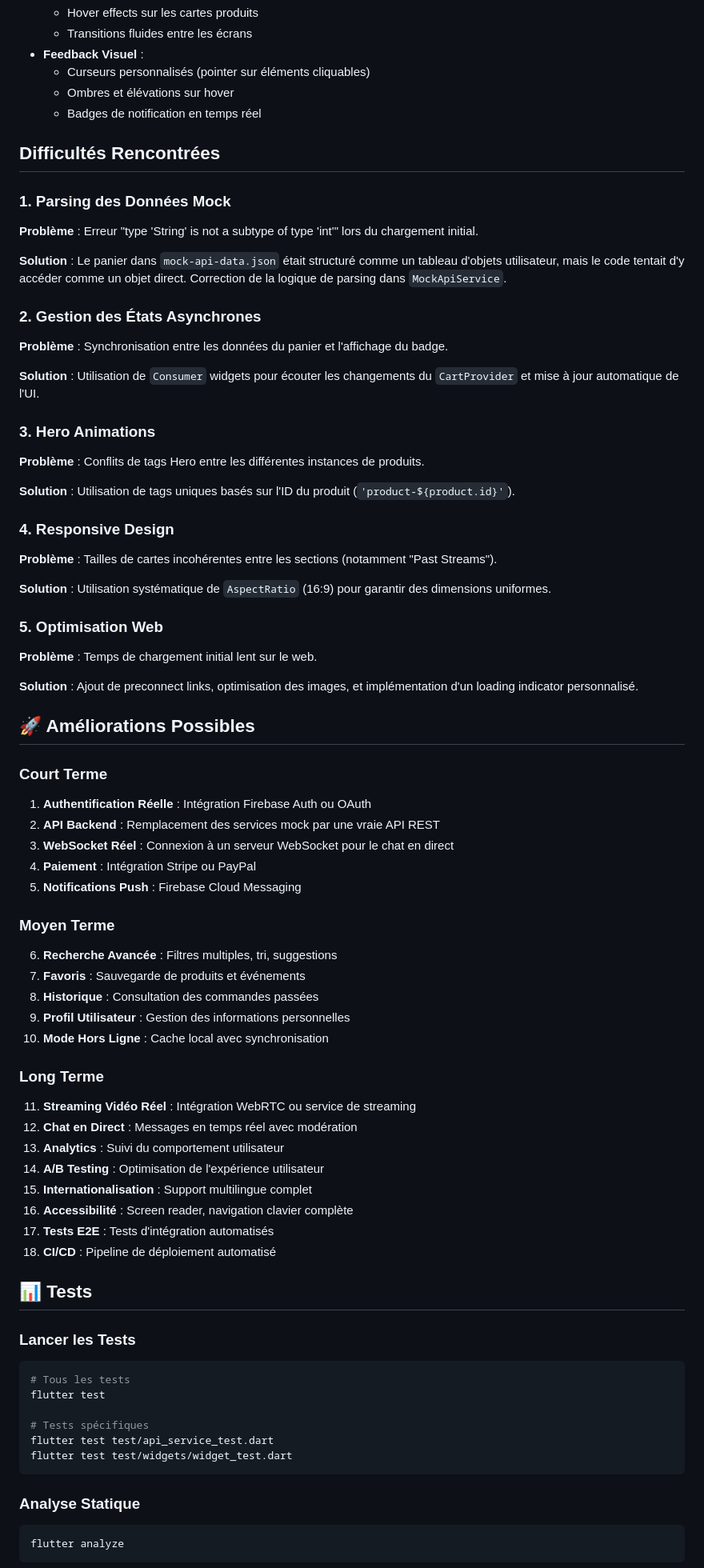
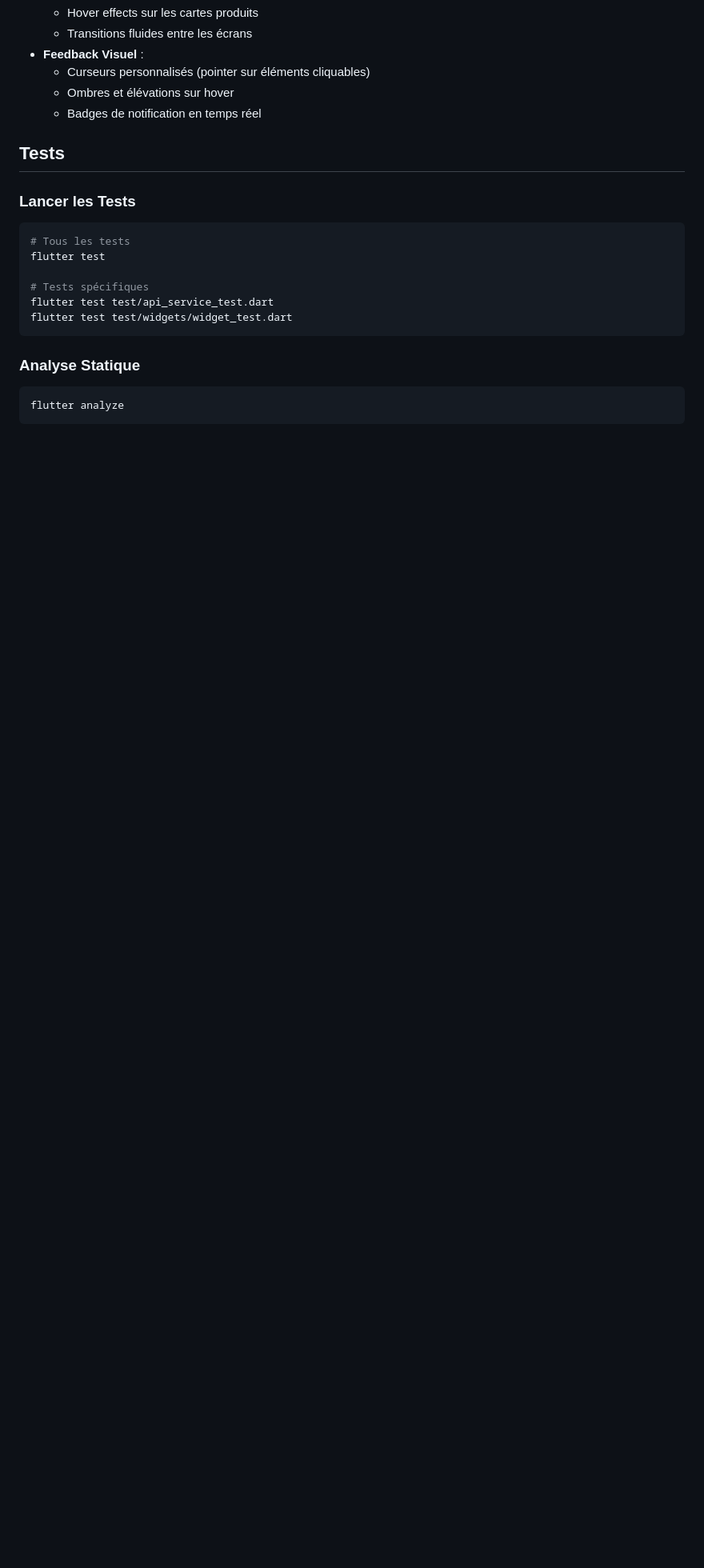
Before and after one commit to janWICKEDpro/flutter_live_shopping, a Markdown page: README.md, the part around one of its changes. Shown at 80% size. GitHub-like rendering; blank space fills up the shorter version.

````diff
--- a/README.md
+++ b/README.md
@@ -169,60 +169,8 @@ test/
   - Ombres et élévations sur hover
   - Badges de notification en temps réel
 
-##  Difficultés Rencontrées
 
-### 1. Parsing des Données Mock
-**Problème** : Erreur "type 'String' is not a subtype of type 'int'" lors du chargement initial.
-
-**Solution** : Le panier dans `mock-api-data.json` était structuré comme un tableau d'objets utilisateur, mais le code tentait d'y accéder comme un objet direct. Correction de la logique de parsing dans `MockApiService`.
-
-### 2. Gestion des États Asynchrones
-**Problème** : Synchronisation entre les données du panier et l'affichage du badge.
-
-**Solution** : Utilisation de `Consumer` widgets pour écouter les changements du `CartProvider` et mise à jour automatique de l'UI.
-
-### 3. Hero Animations
-**Problème** : Conflits de tags Hero entre les différentes instances de produits.
-
-**Solution** : Utilisation de tags uniques basés sur l'ID du produit (`'product-${product.id}'`).
-
-### 4. Responsive Design
-**Problème** : Tailles de cartes incohérentes entre les sections (notamment "Past Streams").
-
-**Solution** : Utilisation systématique de `AspectRatio` (16:9) pour garantir des dimensions uniformes.
-
-### 5. Optimisation Web
-**Problème** : Temps de chargement initial lent sur le web.
-
-**Solution** : Ajout de preconnect links, optimisation des images, et implémentation d'un loading indicator personnalisé.
-
-## 🚀 Améliorations Possibles
-
-### Court Terme
-1. **Authentification Réelle** : Intégration Firebase Auth ou OAuth
-2. **API Backend** : Remplacement des services mock par une vraie API REST
-3. **WebSocket Réel** : Connexion à un serveur WebSocket pour le chat en direct
-4. **Paiement** : Intégration Stripe ou PayPal
-5. **Notifications Push** : Firebase Cloud Messaging
-
-### Moyen Terme
-6. **Recherche Avancée** : Filtres multiples, tri, suggestions
-7. **Favoris** : Sauvegarde de produits et événements
-8. **Historique** : Consultation des commandes passées
-9. **Profil Utilisateur** : Gestion des informations personnelles
-10. **Mode Hors Ligne** : Cache local avec synchronisation
-
-### Long Terme
-11. **Streaming Vidéo Réel** : Intégration WebRTC ou service de streaming
-12. **Chat en Direct** : Messages en temps réel avec modération
-13. **Analytics** : Suivi du comportement utilisateur
-14. **A/B Testing** : Optimisation de l'expérience utilisateur
-15. **Internationalisation** : Support multilingue complet
-16. **Accessibilité** : Screen reader, navigation clavier complète
-17. **Tests E2E** : Tests d'intégration automatisés
-18. **CI/CD** : Pipeline de déploiement automatisé
-
-## 📊 Tests
+## Tests
 
 ### Lancer les Tests
 ```bash
````
Also changed, not shown: other parts of README.md (+9 -8 lines).
